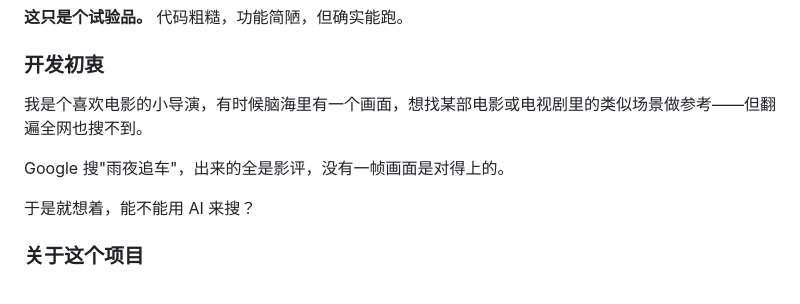
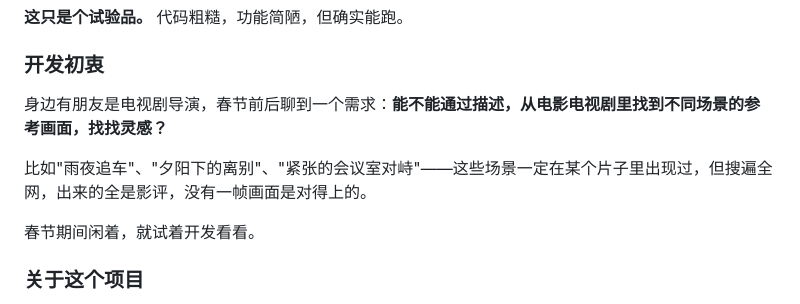
Before and after one commit to DK0101-A/DayoneFilmScence, a Markdown page: README.md, the part around the change. GitHub-like rendering.

Commit message:
docs: update origin story - friend is a TV director who needed scene search

```diff
--- a/README.md
+++ b/README.md
@@ -15,11 +15,11 @@
 
 ### 开发初衷
 
-我是个喜欢电影的小导演，有时候脑海里有一个画面，想找某部电影或电视剧里的类似场景做参考——但翻遍全网也搜不到。
+身边有朋友是电视剧导演，春节前后聊到一个需求：**能不能通过描述，从电影电视剧里找到不同场景的参考画面，找找灵感？**
 
-Google 搜"雨夜追车"，出来的全是影评，没有一帧画面是对得上的。
+比如"雨夜追车"、"夕阳下的离别"、"紧张的会议室对峙"——这些场景一定在某个片子里出现过，但搜遍全网，出来的全是影评，没有一帧画面是对得上的。
 
-于是就想着，能不能用 AI 来搜？
+春节期间闲着，就试着开发看看。
 
 ### 关于这个项目
 
```
